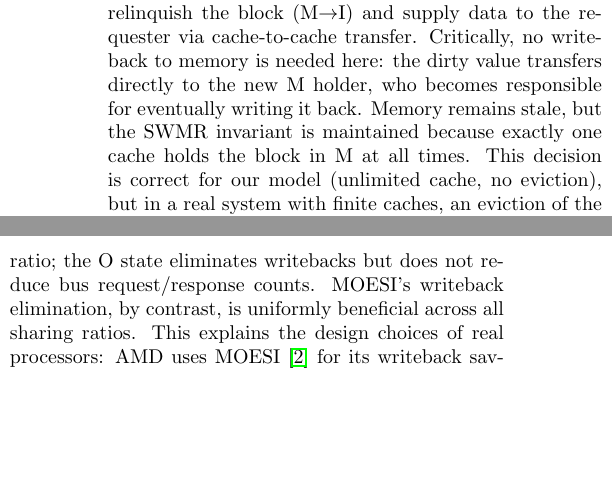
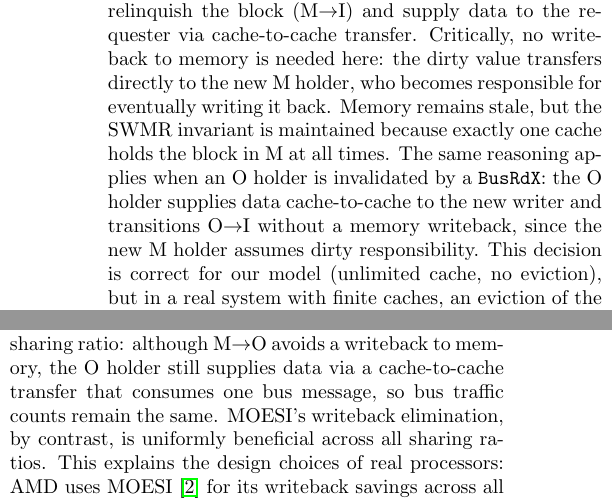
Before and after one commit to rpatel0022/cache-coherence-simulator, a LaTeX document (report/final-report.tex): two parts of the columns of pages 2 and 3 of 5, joined at a grey line, cut so that both start at the same text, the shorter picture padded with empty space. Compiled offline with pdfLaTeX.

Commit message:
docs: final precision fixes from grading feedback
- Explain O->I on BusRdX cache-to-cache transfer (no writeback)
- Explain why MESI=MOESI bus traffic (M->O still has data supply msg)
- Acknowledge disjoint block namespace at 0% sharing

```diff
--- a/report/final-report.tex
+++ b/report/final-report.tex
@@ -58,7 +58,7 @@ The simulator is implemented as a client-side web application in JavaScript, HTM
 
 \subsection{Implementation Decisions}
 
-One non-obvious decision arose in the MOESI protocol when handling a \texttt{BusRdX} (write miss) directed at a block held in M state by another cache. The M holder must relinquish the block (M$\to$I) and supply data to the requester via cache-to-cache transfer. Critically, no writeback to memory is needed here: the dirty value transfers directly to the new M holder, who becomes responsible for eventually writing it back. Memory remains stale, but the SWMR invariant is maintained because exactly one cache holds the block in M at all times. This decision is correct for our model (unlimited cache, no eviction), but in a real system with finite caches, an eviction of the new M holder before writeback would require a memory update.
+One non-obvious decision arose in the MOESI protocol when handling a \texttt{BusRdX} (write miss) directed at a block held in M state by another cache. The M holder must relinquish the block (M$\to$I) and supply data to the requester via cache-to-cache transfer. Critically, no writeback to memory is needed here: the dirty value transfers directly to the new M holder, who becomes responsible for eventually writing it back. Memory remains stale, but the SWMR invariant is maintained because exactly one cache holds the block in M at all times. The same reasoning applies when an O holder is invalidated by a \texttt{BusRdX}: the O holder supplies data cache-to-cache to the new writer and transitions O$\to$I without a memory writeback, since the new M holder assumes dirty responsibility. This decision is correct for our model (unlimited cache, no eviction), but in a real system with finite caches, an eviction of the new M holder before writeback would require a memory update.
 
 The simulator was validated by an automated test suite with 50 assertions across 11 test groups, covering all state transitions, bus messages, snoop behavior, and data value propagation for all three protocols.
 
@@ -164,7 +164,7 @@ Table~\ref{tab:parametric} presents the parametric sweep results. Two clear tren
 
 \subsection{Discussion}
 
-The parametric results reveal a nuance not visible in small traces: the non-strict hierarchy MSI $\geq$ MESI $\geq$ MOESI (in terms of bus traffic and writebacks) holds across all sharing ratios, but \emph{collapses to equality at the boundaries}. At 100\% sharing, MESI = MSI in bus traffic---the E state provides no benefit when every access finds other sharers. MESI's advantage is concentrated in private-data workloads and vanishes under heavy sharing. Notably, MOESI and MESI produce \emph{identical} bus traffic at every sharing ratio; the O state eliminates writebacks but does not reduce bus request/response counts. MOESI's writeback elimination, by contrast, is uniformly beneficial across all sharing ratios. This explains the design choices of real processors: AMD uses MOESI~\cite{sweazey1986moesi} for its writeback savings across all workloads, while Intel adopted MESIF for efficient data forwarding on point-to-point interconnects where a designated supplier reduces redundant memory traffic.
+The parametric results reveal a nuance not visible in small traces: the non-strict hierarchy MSI $\geq$ MESI $\geq$ MOESI (in terms of bus traffic and writebacks) holds across all sharing ratios, but \emph{collapses to equality at the boundaries}. At 100\% sharing, MESI = MSI in bus traffic---the E state provides no benefit when every access finds other sharers. MESI's advantage is concentrated in private-data workloads and vanishes under heavy sharing. Notably, MOESI and MESI produce \emph{identical} bus traffic at every sharing ratio: although M$\to$O avoids a writeback to memory, the O holder still supplies data via a cache-to-cache transfer that consumes one bus message, so bus traffic counts remain the same. MOESI's writeback elimination, by contrast, is uniformly beneficial across all sharing ratios. This explains the design choices of real processors: AMD uses MOESI~\cite{sweazey1986moesi} for its writeback savings across all workloads, while Intel adopted MESIF for efficient data forwarding on point-to-point interconnects where a designated supplier reduces redundant memory traffic.
 
 % ============================================================
 \section{Conclusion and Lessons Learned}
```
Also changed, not shown: report/final-report.tex (2 more changed lines).
